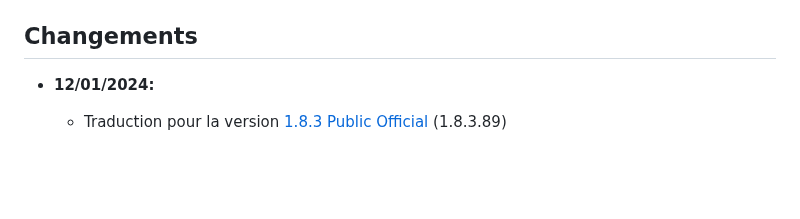
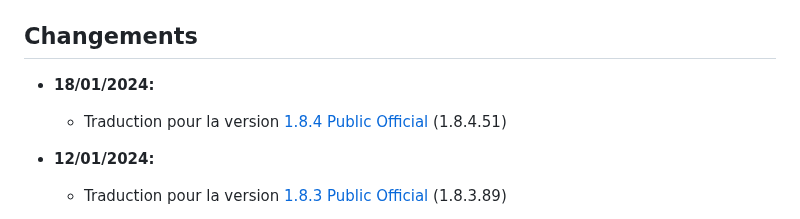
Before and after one commit to Guilouz/Traduction-FR-BambuStudio, a Markdown page: README.md, the part around the change. Drawn GitHub-style; blank space fills up the shorter version.

```diff
--- a/README.md
+++ b/README.md
@@ -38,6 +38,9 @@ Vous trouverez ici la traduction française du slicer Bambu Studio de Bambu Lab.
 
 ## Changements
 
+- **18/01/2024:**
+  - Traduction pour la version [1.8.4 Public Official](https://github.com/bambulab/BambuStudio/releases/tag/v01.08.04.51) (1.8.4.51)
+
 - **12/01/2024:**
   - Traduction pour la version [1.8.3 Public Official](https://github.com/bambulab/BambuStudio/releases/tag/v01.08.03.89) (1.8.3.89)
 
```
